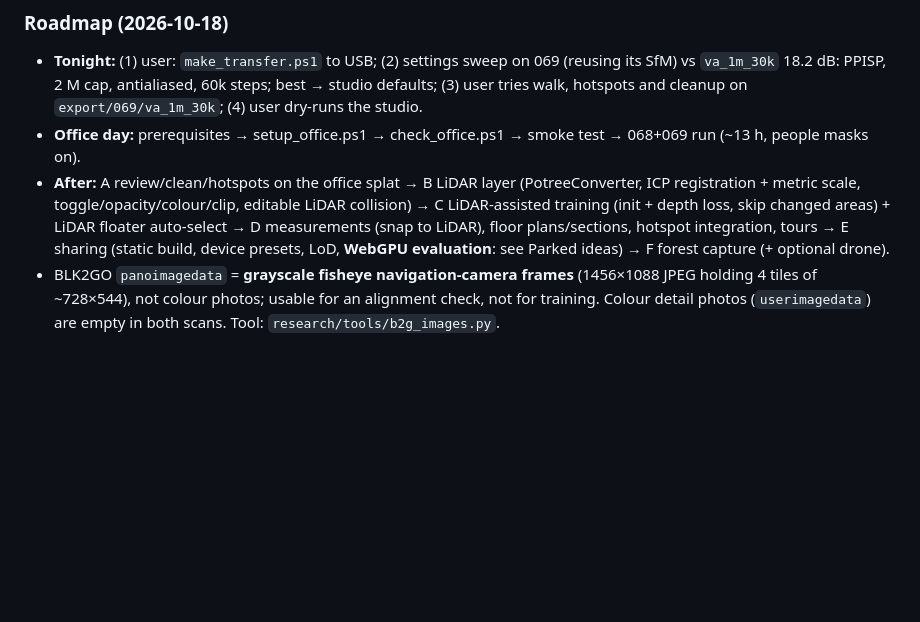
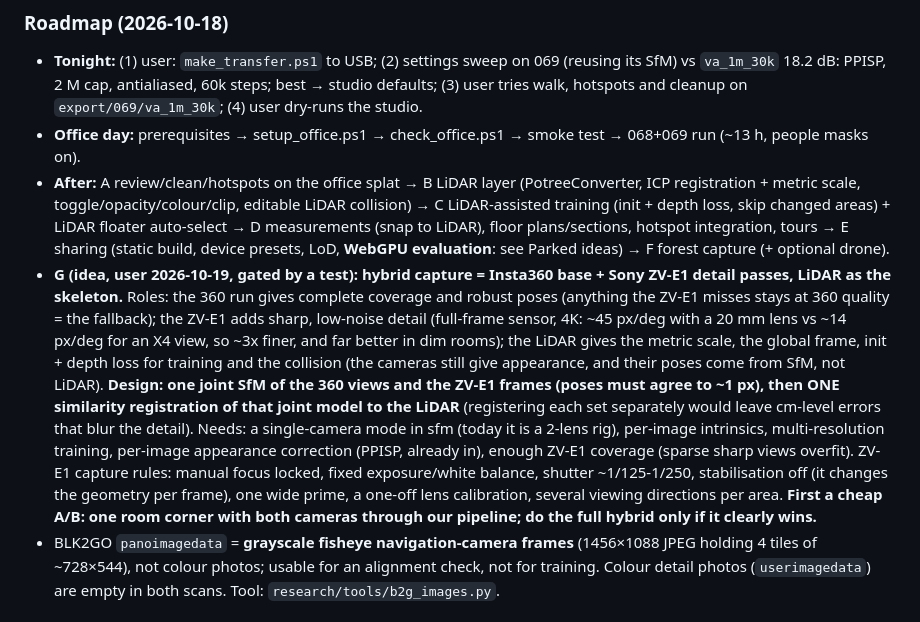
Before and after one commit to LeonardLind/gsplat-lidar, a Markdown page: HANDOFF.md, the part around the change. GitHub-like rendering; blank space fills up the shorter version.

Commit message:
HANDOFF: roadmap step G, hybrid 360 + ZV-E1 capture with LiDAR skeleton (gated by an A/B test)
Co-Authored-By: Claude Sonnet 5.5 <noreply@anthropic.com>

```diff
--- a/HANDOFF.md
+++ b/HANDOFF.md
@@ -124,6 +124,7 @@ The USB route failed (E: is full of WAV recordings). New route (user wants GitHu
 - **Tonight:** (1) user: `make_transfer.ps1` to USB; (2) settings sweep on 069 (reusing its SfM) vs `va_1m_30k` 18.2 dB: PPISP, 2 M cap, antialiased, 60k steps; best → studio defaults; (3) user tries walk, hotspots and cleanup on `export/069/va_1m_30k`; (4) user dry-runs the studio.
 - **Office day:** prerequisites → setup_office.ps1 → check_office.ps1 → smoke test → 068+069 run (~13 h, people masks on).
 - **After:** A review/clean/hotspots on the office splat → B LiDAR layer (PotreeConverter, ICP registration + metric scale, toggle/opacity/colour/clip, editable LiDAR collision) → C LiDAR-assisted training (init + depth loss, skip changed areas) + LiDAR floater auto-select → D measurements (snap to LiDAR), floor plans/sections, hotspot integration, tours → E sharing (static build, device presets, LoD, **WebGPU evaluation**: see Parked ideas) → F forest capture (+ optional drone).
+- **G (idea, user 2026-10-19, gated by a test): hybrid capture = Insta360 base + Sony ZV-E1 detail passes, LiDAR as the skeleton.** Roles: the 360 run gives complete coverage and robust poses (anything the ZV-E1 misses stays at 360 quality = the fallback); the ZV-E1 adds sharp, low-noise detail (full-frame sensor, 4K: ~45 px/deg with a 20 mm lens vs ~14 px/deg for an X4 view, so ~3x finer, and far better in dim rooms); the LiDAR gives the metric scale, the global frame, init + depth loss for training and the collision (the cameras still give appearance, and their poses come from SfM, not LiDAR). **Design: one joint SfM of the 360 views and the ZV-E1 frames (poses must agree to ~1 px), then ONE similarity registration of that joint model to the LiDAR** (registering each set separately would leave cm-level errors that blur the detail). Needs: a single-camera mode in sfm (today it is a 2-lens rig), per-image intrinsics, multi-resolution training, per-image appearance correction (PPISP, already in), enough ZV-E1 coverage (sparse sharp views overfit). ZV-E1 capture rules: manual focus locked, fixed exposure/white balance, shutter ~1/125-1/250, stabilisation off (it changes the geometry per frame), one wide prime, a one-off lens calibration, several viewing directions per area. **First a cheap A/B: one room corner with both cameras through our pipeline; do the full hybrid only if it clearly wins.**
 - BLK2GO `panoimagedata` = **grayscale fisheye navigation-camera frames** (1456×1088 JPEG holding 4 tiles of ~728×544), not colour photos; usable for an alignment check, not for training. Colour detail photos (`userimagedata`) are empty in both scans. Tool: `research/tools/b2g_images.py`.
 
 ### Parked ideas (2026-10-18, from Instagram references; details in `research/digest/inspo-01-instagram-refs.md`)
```
